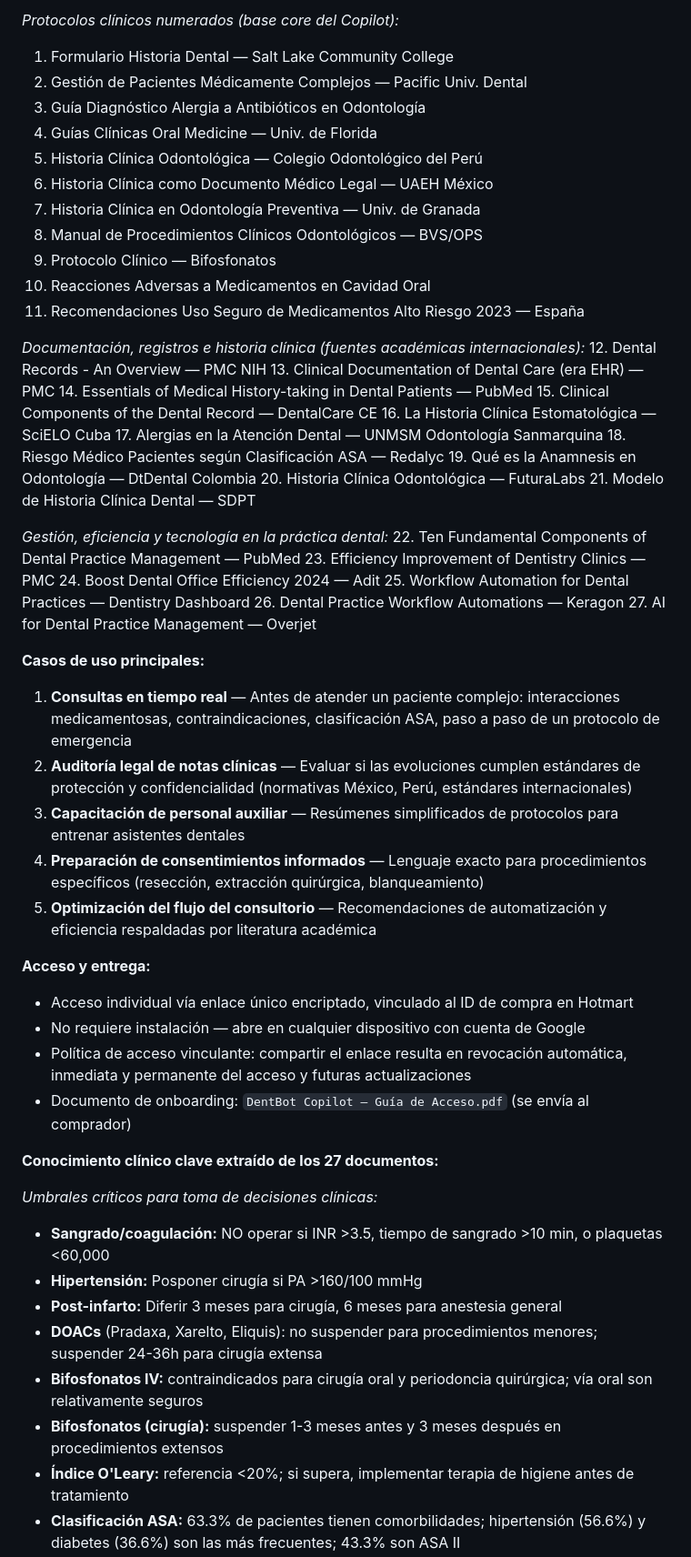
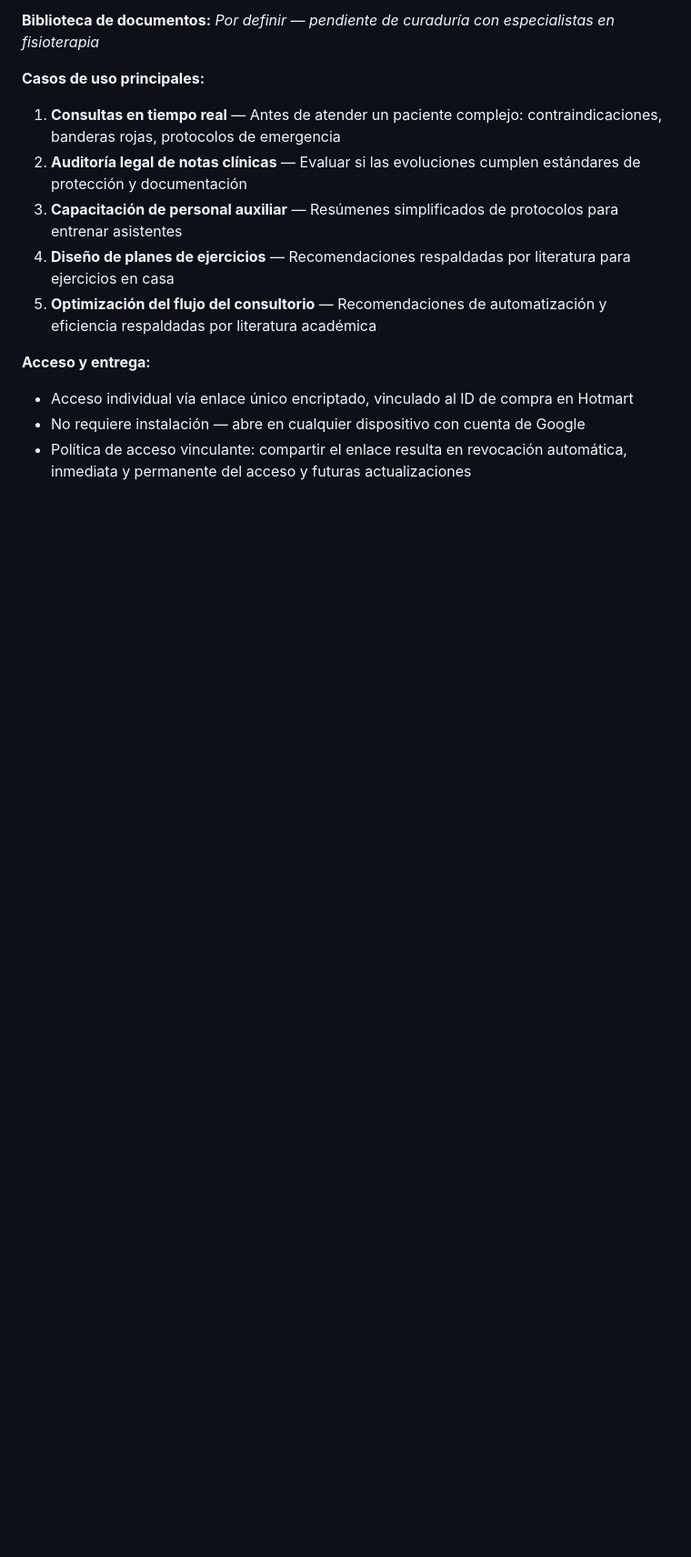
Before and after one commit to RodrigoInfante48/FisioBot, a Markdown page: CLAUDE.md, the part around one of its changes. Shown at 91% size. Drawn GitHub-style; blank space fills up the shorter version.

```diff
--- a/CLAUDE.md
+++ b/CLAUDE.md
@@ -103,59 +103,14 @@ Asistente de IA clínica alojado en Google NotebookLM, entrenado exclusivamente
 
-*Protocolos clínicos numerados (base core del Copilot):*
-1. Formulario Historia Dental — Salt Lake Community College
-2. Gestión de Pacientes Médicamente Complejos — Pacific Univ. Dental
-3. Guía Diagnóstico Alergia a Antibióticos en Odontología
-4. Guías Clínicas Oral Medicine — Univ. de Florida
-5. Historia Clínica Odontológica — Colegio Odontológico del Perú
-6. Historia Clínica como Documento Médico Legal — UAEH México
-7. Historia Clínica en Odontología Preventiva — Univ. de Granada
-8. Manual de Procedimientos Clínicos Odontológicos — BVS/OPS
-9. Protocolo Clínico — Bifosfonatos
-10. Reacciones Adversas a Medicamentos en Cavidad Oral
-11. Recomendaciones Uso Seguro de Medicamentos Alto Riesgo 2023 — España
-
-*Documentación, registros e historia clínica (fuentes académicas internacionales):*
-12. Dental Records - An Overview — PMC NIH
-13. Clinical Documentation of Dental Care (era EHR) — PMC
-14. Essentials of Medical History-taking in Dental Patients — PubMed
-15. Clinical Components of the Dental Record — DentalCare CE
-16. La Historia Clínica Estomatológica — SciELO Cuba
-17. Alergias en la Atención Dental — UNMSM Odontología Sanmarquina
-18. Riesgo Médico Pacientes según Clasificación ASA — Redalyc
-19. Qué es la Anamnesis en Odontología — DtDental Colombia
-20. Historia Clínica Odontológica — FuturaLabs
-21. Modelo de Historia Clínica Dental — SDPT
-
-*Gestión, eficiencia y tecnología en la práctica dental:*
-22. Ten Fundamental Components of Dental Practice Management — PubMed
-23. Efficiency Improvement of Dentistry Clinics — PMC
-24. Boost Dental Office Efficiency 2024 — Adit
-25. Workflow Automation for Dental Practices — Dentistry Dashboard
-26. Dental Practice Workflow Automations — Keragon
-27. AI for Dental Practice Management — Overjet
+**Biblioteca de documentos:** *Por definir — pendiente de curaduría con especialistas en fisioterapia*
 
 **Casos de uso principales:**
-1. **Consultas en tiempo real** — Antes de atender un paciente complejo: interacciones medicamentosas, contraindicaciones, clasificación ASA, paso a paso de un protocolo de emergencia
-2. **Auditoría legal de notas clínicas** — Evaluar si las evoluciones cumplen estándares de protección y confidencialidad (normativas México, Perú, estándares internacionales)
-3. **Capacitación de personal auxiliar** — Resúmenes simplificados de protocolos para entrenar asistentes dentales
-4. **Preparación de consentimientos informados** — Lenguaje exacto para procedimientos específicos (resección, extracción quirúrgica, blanqueamiento)
+1. **Consultas en tiempo real** — Antes de atender un paciente complejo: contraindicaciones, banderas rojas, protocolos de emergencia
+2. **Auditoría legal de notas clínicas** — Evaluar si las evoluciones cumplen estándares de protección y documentación
+3. **Capacitación de personal auxiliar** — Resúmenes simplificados de protocolos para entrenar asistentes
+4. **Diseño de planes de ejercicios** — Recomendaciones respaldadas por literatura para ejercicios en casa
 5. **Optimización del flujo del consultorio** — Recomendaciones de automatización y eficiencia respaldadas por literatura académica
 
 **Acceso y entrega:**
 - Acceso individual vía enlace único encriptado, vinculado al ID de compra en Hotmart
 - No requiere instalación — abre en cualquier dispositivo con cuenta de Google
 - Política de acceso vinculante: compartir el enlace resulta en revocación automática, inmediata y permanente del acceso y futuras actualizaciones
-- Documento de onboarding: `DentBot Copilot — Guía de Acceso.pdf` (se envía al comprador)
-
-**Conocimiento clínico clave extraído de los 27 documentos:**
-
-*Umbrales críticos para toma de decisiones clínicas:*
-- **Sangrado/coagulación:** NO operar si INR >3.5, tiempo de sangrado >10 min, o plaquetas <60,000
-- **Hipertensión:** Posponer cirugía si PA >160/100 mmHg
-- **Post-infarto:** Diferir 3 meses para cirugía, 6 meses para anestesia general
-- **DOACs** (Pradaxa, Xarelto, Eliquis): no suspender para procedimientos menores; suspender 24-36h para cirugía extensa
-- **Bifosfonatos IV:** contraindicados para cirugía oral y periodoncia quirúrgica; vía oral son relativamente seguros
-- **Bifosfonatos (cirugía):** suspender 1-3 meses antes y 3 meses después en procedimientos extensos
-- **Índice O'Leary:** referencia <20%; si supera, implementar terapia de higiene antes de tratamiento
-- **Clasificación ASA:** 63.3% de pacientes tienen comorbilidades; hipertensión (56.6%) y diabetes (36.6%) son las más frecuentes; 43.3% son ASA II
-
```
Also changed, not shown: other parts of CLAUDE.md (+79 -99 lines).
